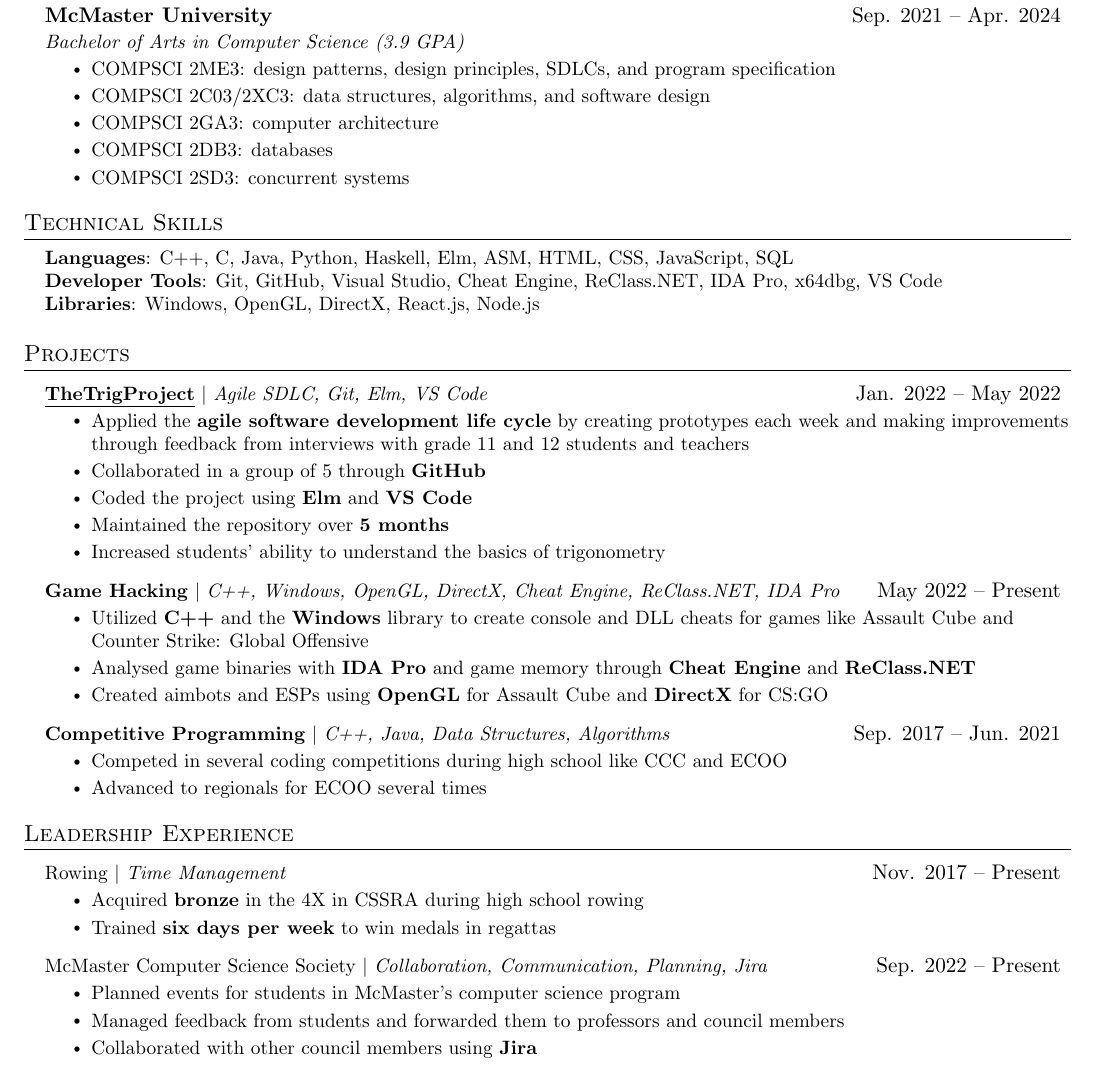
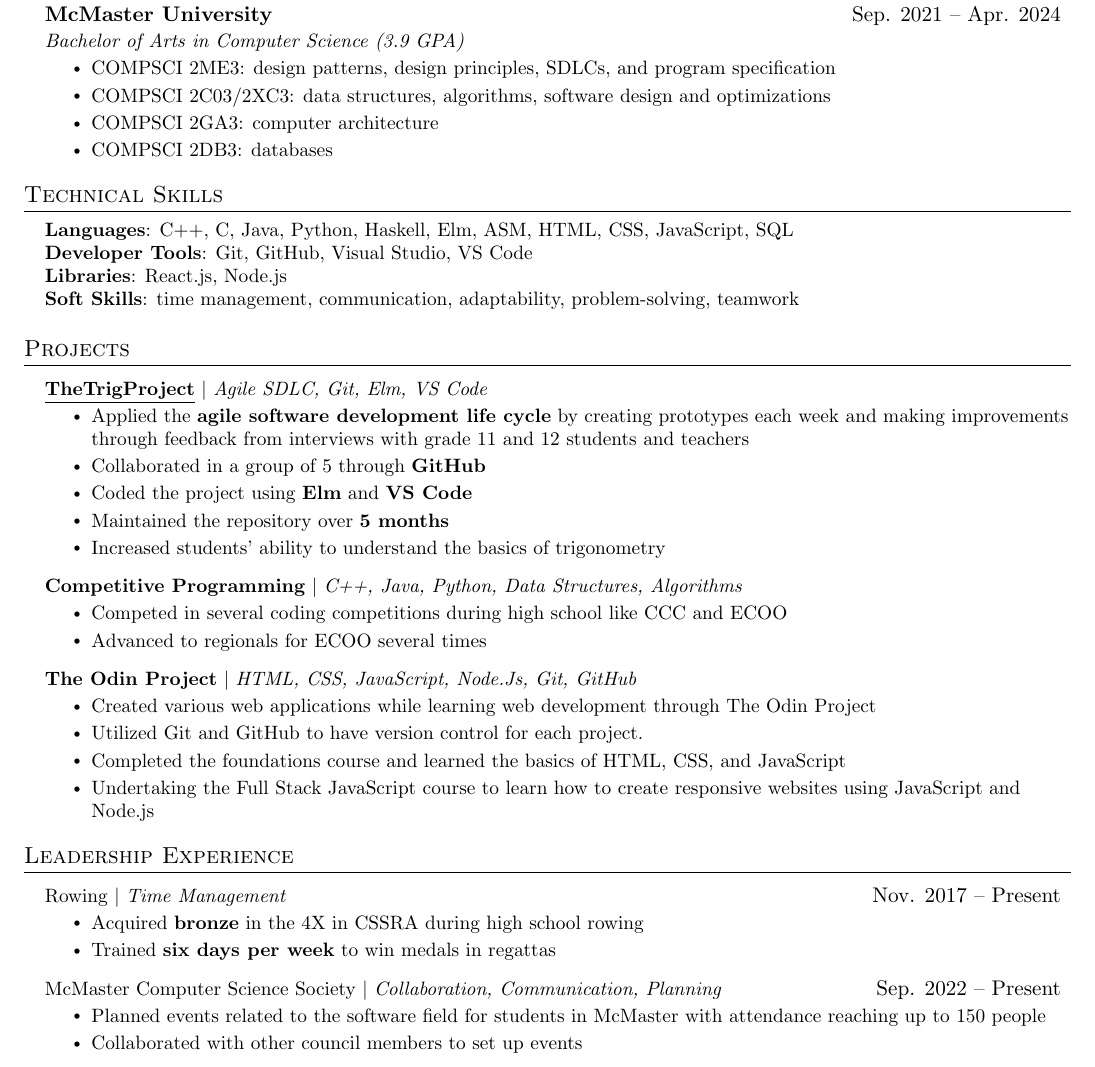
Before and after one commit to geon-youn/resume, a LaTeX document (Geon Youn - Full Stack Developer.tex): part of the page, cut so that both start at the same text. Compiled offline with pdfLaTeX.

Commit message:
Update resume Feb. 7 2023

```diff
--- a/Geon Youn - Full Stack Developer.tex
+++ b/Geon Youn - Full Stack Developer.tex
@@ -120,11 +122,12 @@
 {McMaster University}{Sep. 2021 -- Apr. 2024}
 {Bachelor of Arts in Computer Science (3.9 GPA)}{}
 \resumeItemListStart
-		\resumeItem{COMPSCI 2ME3: design patterns, design principles, SDLCs, and program specification}
-		\resumeItem{COMPSCI 2C03/2XC3: data structures, algorithms, and software design}
+\resumeItem{COMPSCI 2ME3: design patterns, design principles,
+	SDLCs, and program specification}
+\resumeItem{COMPSCI 2C03/2XC3: data structures, algorithms,
+	software design and optimizations}
 \resumeItem{COMPSCI 2GA3: computer architecture}
 \resumeItem{COMPSCI 2DB3: databases}
-		\resumeItem{COMPSCI 2SD3: concurrent systems}
 \resumeItemListEnd
 \resumeSubHeadingListEnd
 
@@ -132,9 +135,18 @@
 \section{Technical Skills}
 \begin{itemize}[leftmargin=0.15in, label={}]
 	\small{\item{
-		\textbf{Languages}{: C++, C, Java, Python, Haskell, Elm, ASM, HTML, CSS, JavaScript, SQL} \\
-		\textbf{Developer Tools}{: Git, GitHub, Visual Studio, Cheat Engine, ReClass.NET, IDA Pro, x64dbg, VS Code} \\
-		\textbf{Libraries}{: Windows, OpenGL, DirectX, React.js, Node.js}
+		            \textbf{Languages}{: C++, C, Java, Python, Haskell,
+			            Elm, ASM,
+			            HTML, CSS, JavaScript, SQL} \\
+		            \textbf{Developer Tools}{: Git, GitHub, Visual
+			            Studio, VS
+			            Code} \\
+		            \textbf{Libraries}{:
+			            React.js,
+			            Node.js} \\
+		            \textbf{Soft Skills}{: time management,
+			            communication, adaptability,
+			            problem-solving, teamwork}
 		      }}
 \end{itemize}
 
@@ -187,43 +199,77 @@
 %-----------PROJECTS-----------
 \section{Projects}
 \resumeSubHeadingListStart
-	\resumeProjectHeading{\href{https://github.com/youcefs21/TheTrigProject}{\underline{\textbf{TheTrigProject}}} $|$ \emph{Agile SDLC, Git, Elm, VS Code}}{Jan. 2022 -- May 2022}
+
+\resumeProjectHeading{\href{https://github.com/youcefs21/TheTrigProject}{\underline{\textbf{TheTrigProject}}}
+	$|$ \emph{Agile SDLC, Git, Elm, VS Code}}{}
 \resumeItemListStart
-		\resumeItem{Applied the \textbf{agile software development life cycle} by creating prototypes each week and making improvements through feedback from interviews with grade 11 and 12 students and teachers}
-		\resumeItem{Collaborated in a group of 5 through \textbf{GitHub}}
-		\resumeItem{Coded the project using \textbf{Elm} and \textbf{VS Code}}
+\resumeItem{Applied the \textbf{agile software development life
+		cycle} by creating prototypes each week and making improvements
+	through
+	feedback from interviews with grade 11 and 12 students and teachers}
+\resumeItem{Collaborated in a group of 5 through
+	\textbf{GitHub}}
+\resumeItem{Coded the project using \textbf{Elm} and \textbf{VS
+		Code}}
 \resumeItem{Maintained the repository over \textbf{5 months}}
-		\resumeItem{Increased students' ability to understand the basics of trigonometry}
+\resumeItem{Increased students' ability to understand the
+	basics of trigonometry}
 \resumeItemListEnd
 
-	\resumeProjectHeading{\textbf{Game Hacking} $|$ \emph{C++, Windows, OpenGL, DirectX, Cheat Engine, ReClass.NET, IDA Pro}}{May 2022 -- Present}
+% \resumeProjectHeading{\textbf{Game Hacking} $|$ \emph{C++, Windows,
+% 		OpenGL, DirectX, Cheat Engine, ReClass.NET, IDA Pro}}{}
+% \resumeItemListStart
+% \resumeItem{Utilized \textbf{C++} and the \textbf{Windows}
+% 	library to create console and DLL cheats for games like Assault Cube
+% 	and
+% 	Counter Strike: Global Offensive}
+% \resumeItem{Analysed game binaries with \textbf{IDA Pro} and
+% 	game memory through \textbf{Cheat Engine} and \textbf{ReClass.NET}}
+% \resumeItem{Created aimbots and ESPs using \textbf{OpenGL} for
+% 	Assault Cube and \textbf{DirectX} for CS:GO}
+% \resumeItemListEnd
+
+\resumeProjectHeading{\textbf{Competitive Programming} $|$ \emph{C++,
+		Java, Python, Data Structures, Algorithms}}{}
 \resumeItemListStart
-		\resumeItem{Utilized \textbf{C++} and the \textbf{Windows} library to create console and DLL cheats for games like Assault Cube and Counter Strike: Global Offensive}
-		\resumeItem{Analysed game binaries with \textbf{IDA Pro} and game memory through \textbf{Cheat Engine} and \textbf{ReClass.NET}}
-		\resumeItem{Created aimbots and ESPs using \textbf{OpenGL} for Assault Cube and \textbf{DirectX} for CS:GO}
+\resumeItem{Competed in several coding competitions during high
+	school like CCC and ECOO}
+\resumeItem{Advanced to regionals for ECOO several times}
 \resumeItemListEnd
 
-	\resumeProjectHeading{\textbf{Competitive Programming} $|$ \emph{C++, Java, Data Structures, Algorithms}}{Sep. 2017 -- Jun. 2021}
+\resumeProjectHeading{\textbf{The Odin Project} $|$ \emph{HTML, CSS,
+		JavaScript, Node.Js, Git, GitHub}}{}
 \resumeItemListStart
-		\resumeItem{Competed in several coding competitions during high school like CCC and ECOO}
-		\resumeItem{Advanced to regionals for ECOO several times}
+\resumeItem{Created various web applications while learning web development
+	through The Odin Project}
+\resumeItem{Utilized Git and GitHub to have version control for each project.}
+\resumeItem{Completed the foundations course and learned the basics of HTML,
+	CSS, and JavaScript}
+\resumeItem{Undertaking the Full Stack JavaScript course to learn how to create
+	responsive websites using JavaScript and Node.js}
 \resumeItemListEnd
+
 \resumeSubHeadingListEnd
 
 %-----------LEADERSHIP EXPERIENCE (CLUBS)-----------
 \section{Leadership Experience}
 \resumeSubHeadingListStart
-	\resumeProjectHeading{Rowing $|$ \emph{Time Management}}{Nov. 2017 -- Present}
+\resumeProjectHeading{Rowing $|$ \emph{Time Management}}{Nov. 2017 --
+	Present}
 \resumeItemListStart
-		\resumeItem{Acquired \textbf{bronze} in the 4X in CSSRA during high school rowing}
-		\resumeItem{Trained \textbf{six days per week} to win medals in regattas}
+\resumeItem{Acquired \textbf{bronze} in the 4X in CSSRA during
+	high school rowing}
+\resumeItem{Trained \textbf{six days per week} to win medals in
+	regattas}
 \resumeItemListEnd
 
-	\resumeProjectHeading{McMaster Computer Science Society $|$ \emph{Collaboration, Communication, Planning, Jira}}{Sep. 2022 -- Present}
+\resumeProjectHeading{McMaster Computer Science Society $|$
+	\emph{Collaboration, Communication, Planning}}{Sep. 2022 --
+	Present}
 \resumeItemListStart
-		\resumeItem{Planned events for students in McMaster’s computer science program}
-		\resumeItem{Managed feedback from students and forwarded them to professors and council members}
-		\resumeItem{Collaborated with other council members using \textbf{Jira}}
+\resumeItem{Planned events related to the software field for students in
+	McMaster with attendance reaching up to 150 people}
+\resumeItem{Collaborated with other council members to set up events}
 \resumeItemListEnd
 \resumeSubHeadingListEnd
 
```
Also changed, not shown: Geon Youn - Full Stack Developer.pdf, Geon Youn - Full Stack Developer.tex (14 more changed lines), 4 other files. Lines whose indentation alone changed are shown as unchanged.
